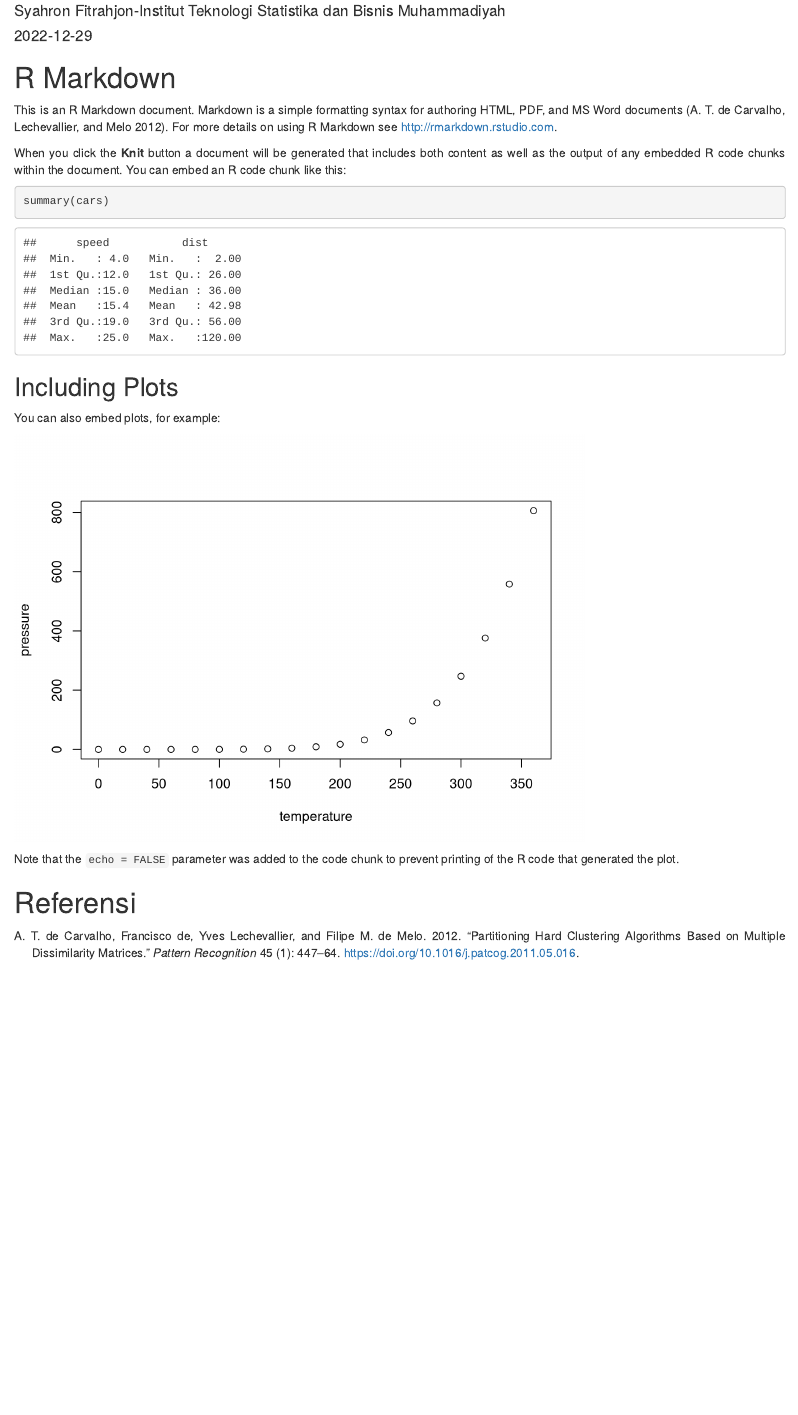
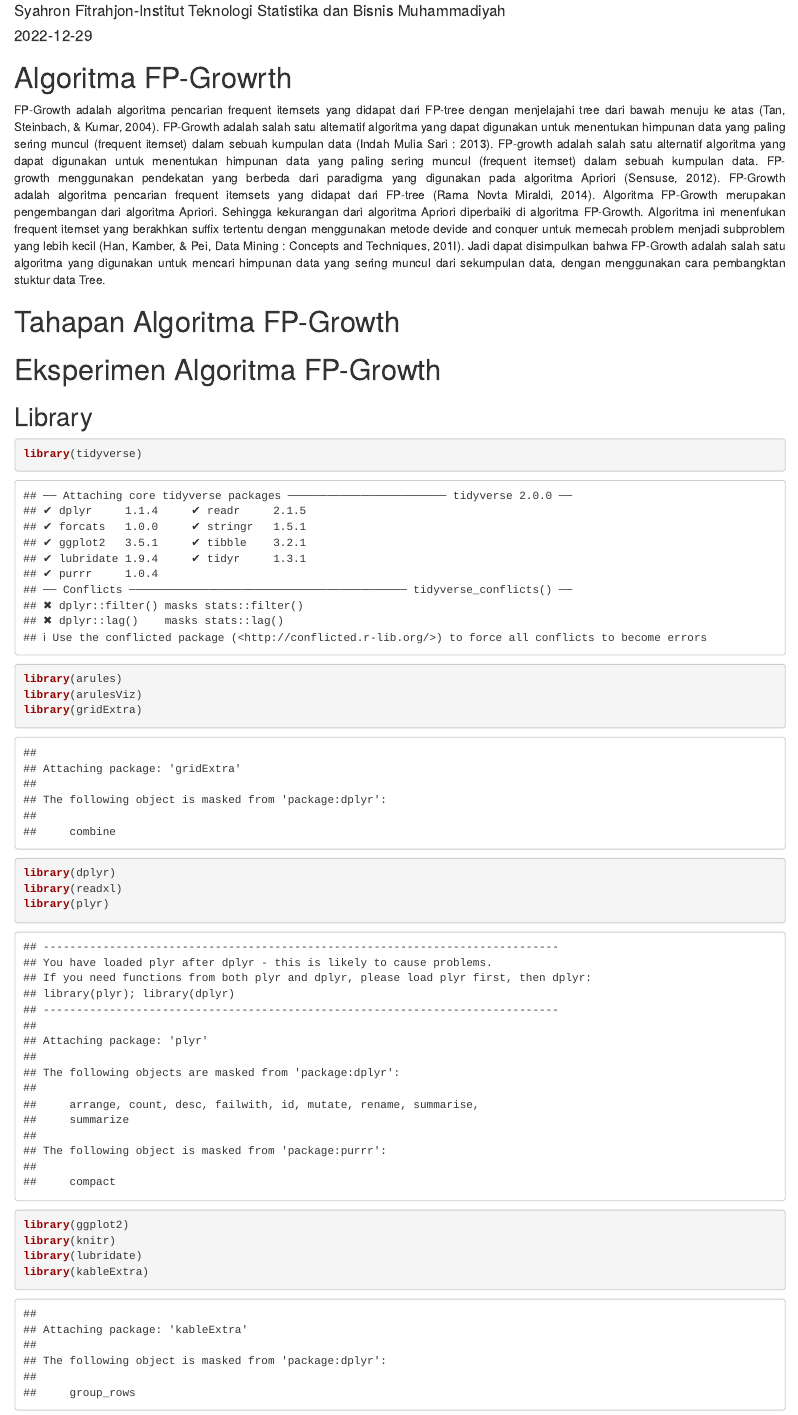
Before and after one commit to afddafit06/fp-growth, an R Markdown document (fp-growth.Rmd): the page in a window 1100 px wide, from 70 px down. Rendered offline with R 4.5, knitr and Pandoc, with nearby package versions; drawn as R Markdown's standard HTML page in place of the format the file asks for.

Commit message:
fp-growth commit 1

````diff
--- a/fp-growth.Rmd
+++ b/fp-growth.Rmd
@@ -1,5 +1,5 @@
 ---
-title: Algoritma FP-Growth
+title: Algoritma FP-Growth dengan R
 author: Syahron Fitrahjon-Institut Teknologi Statistika dan Bisnis Muhammadiyah
 date: "`r Sys.Date()`"
 output:
@@ -19,24 +19,34 @@ text-align: justify}
 knitr::opts_chunk$set(echo = TRUE)
 ```
 
-# R Markdown
+# Algoritma FP-Growrth
+FP-Growth adalah algoritma pencarian frequent itemsets yang didapat dari FP-tree dengan menjelajahi tree dari bawah menuju ke atas (Tan, Steinbach, & Kumar, 2004).
+FP-Growth adalah salah satu alternatif algoritma yang dapat digunakan untuk menentukan himpunan data yang paling sering muncul (frequent itemset) dalam sebuah kumpulan data (Indah Mulia Sari : 2013).
+FP-growth adalah salah satu alternatif algoritma yang dapat digunakan untuk menentukan himpunan data yang paling sering muncul (frequent itemset) dalam sebuah kumpulan data. FP-growth menggunakan pendekatan yang berbeda dari paradigma yang digunakan pada algoritma Apriori (Sensuse, 2012).
+FP-Growth adalah algoritma pencarian frequent itemsets yang didapat dari FP-tree (Rama Novta Miraldi, 2014).
+Algoritma FP-Growth merupakan pengembangan dari algoritma Apriori. Sehingga kekurangan dari algoritma Apriori diperbaiki di algoritma FP-Growth. Algoritma ini menenfukan frequent itemset yang berakhkan suffix tertentu dengan menggunakan metode devide and conquer untuk memecah problem menjadi subproblem yang lebih kecil (Han, Kamber, & Pei, Data Mining : Concepts and Techniques, 201I).
+Jadi dapat disimpulkan bahwa FP-Growth adalah salah satu algoritma yang digunakan untuk mencari himpunan data yang sering muncul dari sekumpulan data, dengan menggunakan cara pembangktan stuktur data Tree.
 
-This is an R Markdown document. Markdown is a simple formatting syntax for authoring HTML, PDF, and MS Word documents [@deCarvalho2012]. For more details on using R Markdown see <http://rmarkdown.rstudio.com>.
 
-When you click the **Knit** button a document will be generated that includes both content as well as the output of any embedded R code chunks within the document. You can embed an R code chunk like this:
+# Tahapan Algoritma FP-Growth
 
-```{r cars}
-summary(cars)
+# Eksperimen Algoritma FP-Growth
+## Library
+```{r}
+library(tidyverse)
+library(arules)
+library(arulesViz)
+library(gridExtra)
+library(dplyr)
+library(readxl)
+library(plyr)
+library(ggplot2)
+library(knitr)
+library(lubridate)
+library(kableExtra)
+library(RColorBrewer)
 ```
 
-## Including Plots
 
-You can also embed plots, for example:
-
-```{r pressure, echo=FALSE}
-plot(pressure)
-```
-
-Note that the `echo = FALSE` parameter was added to the code chunk to prevent printing of the R code that generated the plot.
 
 # Referensi
````
Also changed, not shown: fp-growth.html, 1 other file.
